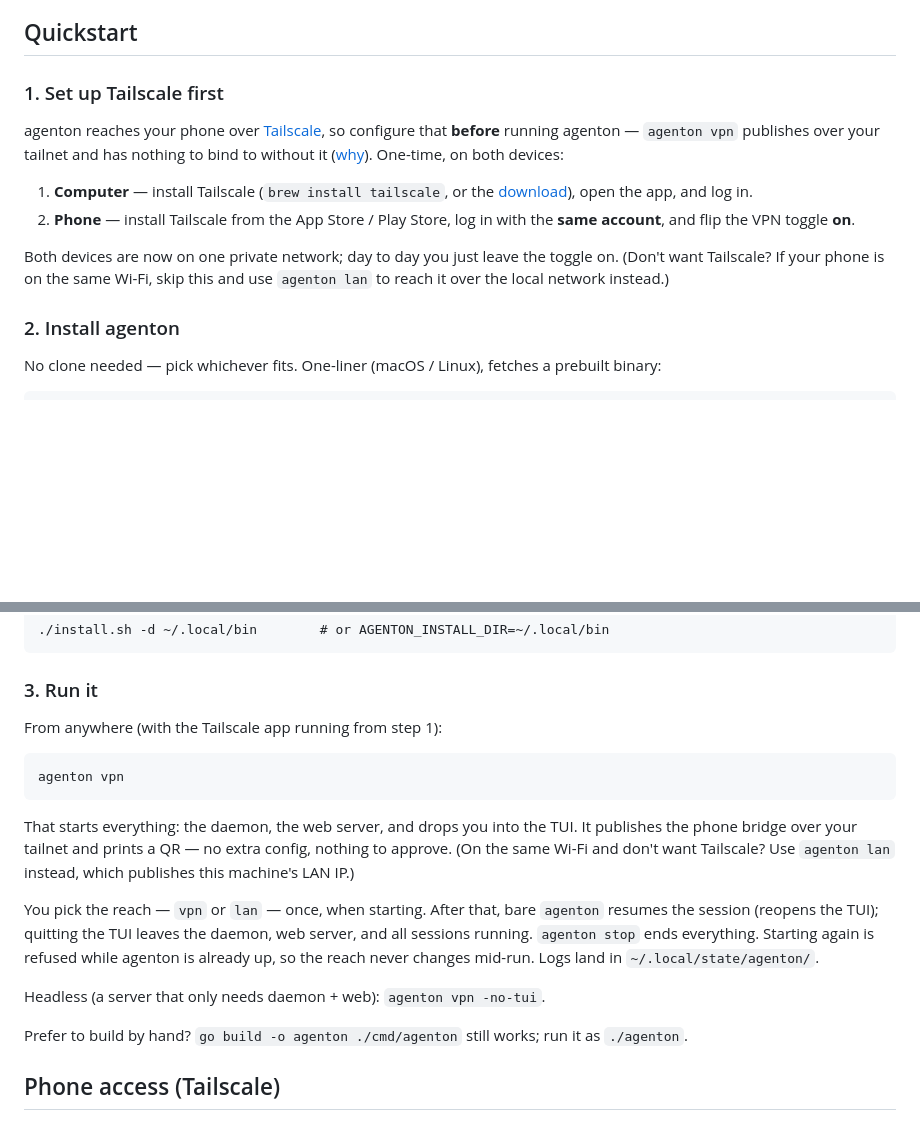
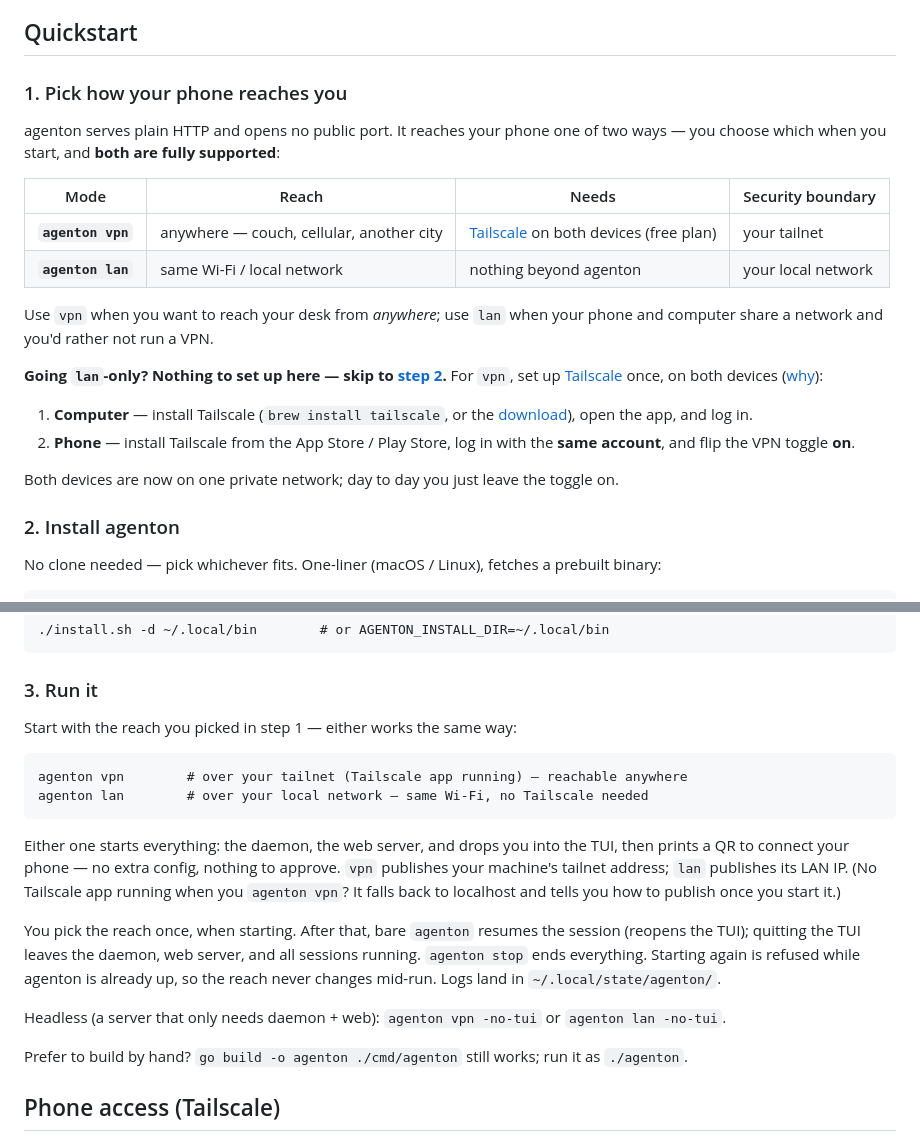
Before and after one commit to nduwork/agenton-pocket, a Markdown page: README.md, 2 parts joined by grey strips. Rendered like a GitHub page; blank space fills up the shorter version.

Commit message:
docs(readme): present vpn and lan as co-equal modes (#30)
The Quickstart led with 'Set up Tailscale first', framing vpn as the
only real path and lan as a 'don't want Tailscale?' afterthought. Step 1
is now 'Pick how your phone reaches you' with a side-by-side table (reach
/ needs / security boundary), lan gets an explicit skip-ahead path, and
'Run it' shows both 'agenton vpn' and 'agenton lan' as first-class.

Co-authored-by: Orca <help@stably.ai>
Co-authored-by: nduworker <ndu@nduwork.com>

```diff
--- a/README.md
+++ b/README.md
@@ -15,12 +15,22 @@ be reused unchanged by a future native iOS client.
 
 ## Quickstart
 
-### 1. Set up Tailscale first
+### 1. Pick how your phone reaches you
 
-agenton reaches your phone over [Tailscale](https://tailscale.com), so configure
-that **before** running agenton — `agenton vpn` publishes over your tailnet and
-has nothing to bind to without it ([why](#why-tailscale)). One-time, on both
-devices:
+agenton serves plain HTTP and opens no public port. It reaches your phone one of
+two ways — you choose which when you start, and **both are fully supported**:
+
+| Mode | Reach | Needs | Security boundary |
+|------|-------|-------|-------------------|
+| **`agenton vpn`** | anywhere — couch, cellular, another city | [Tailscale](https://tailscale.com) on both devices (free plan) | your tailnet |
+| **`agenton lan`** | same Wi-Fi / local network | nothing beyond agenton | your local network |
+
+Use `vpn` when you want to reach your desk from *anywhere*; use `lan` when your
+phone and computer share a network and you'd rather not run a VPN.
+
+**Going `lan`-only? Nothing to set up here — skip to [step 2](#2-install-agenton).**
+For `vpn`, set up [Tailscale](https://tailscale.com) once, on both devices
+([why](#why-tailscale)):
 
 1. **Computer** — install Tailscale (`brew install tailscale`, or the
    [download](https://tailscale.com/download)), open the app, and log in.
@@ -28,8 +38,7 @@ devices:
    the **same account**, and flip the VPN toggle **on**.
 
 Both devices are now on one private network; day to day you just leave the
-toggle on. (Don't want Tailscale? If your phone is on the same Wi-Fi, skip this
-and use `agenton lan` to reach it over the local network instead.)
+toggle on.
 
 ### 2. Install agenton
 
@@ -63,23 +72,25 @@ directory up front:
 
 ### 3. Run it
 
-From anywhere (with the Tailscale app running from step 1):
+Start with the reach you picked in step 1 — either works the same way:
 
-    agenton vpn
+    agenton vpn        # over your tailnet (Tailscale app running) — reachable anywhere
+    agenton lan        # over your local network — same Wi-Fi, no Tailscale needed
 
-That starts everything: the daemon, the web server, and drops you into the TUI.
-It publishes the phone bridge over your tailnet and prints a QR — no extra
-config, nothing to approve. (On the same Wi-Fi and don't want Tailscale? Use
-`agenton lan` instead, which publishes this machine's LAN IP.)
+Either one starts everything: the daemon, the web server, and drops you into the
+TUI, then prints a QR to connect your phone — no extra config, nothing to
+approve. `vpn` publishes your machine's tailnet address; `lan` publishes its LAN
+IP. (No Tailscale app running when you `agenton vpn`? It falls back to localhost
+and tells you how to publish once you start it.)
 
-You pick the reach — `vpn` or `lan` — once, when starting. After that, bare
-`agenton` resumes the session (reopens the TUI); quitting the TUI leaves the
-daemon, web server, and all sessions running. `agenton stop` ends everything.
-Starting again is refused while agenton is already up, so the reach never
-changes mid-run.
+You pick the reach once, when starting. After that, bare `agenton` resumes the
+session (reopens the TUI); quitting the TUI leaves the daemon, web server, and
+all sessions running. `agenton stop` ends everything. Starting again is refused
+while agenton is already up, so the reach never changes mid-run.
 Logs land in `~/.local/state/agenton/`.
 
-Headless (a server that only needs daemon + web): `agenton vpn -no-tui`.
+Headless (a server that only needs daemon + web): `agenton vpn -no-tui` or
+`agenton lan -no-tui`.
 
 Prefer to build by hand? `go build -o agenton ./cmd/agenton` still works; run it
 as `./agenton`.
```
